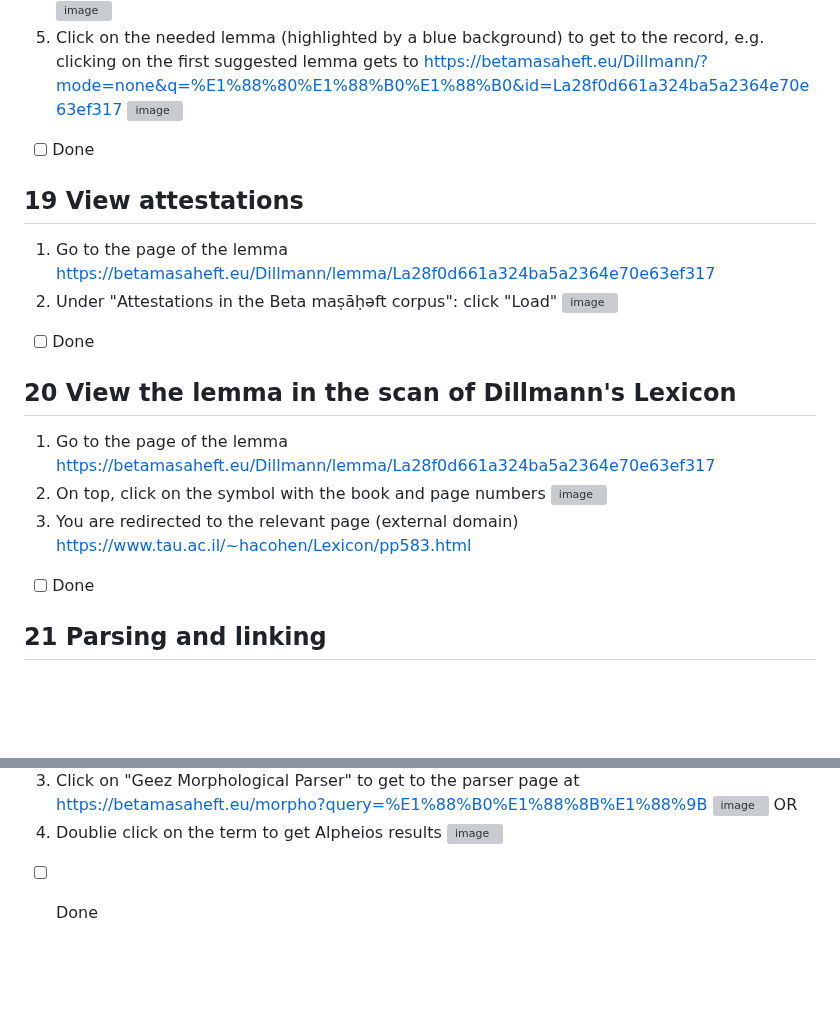
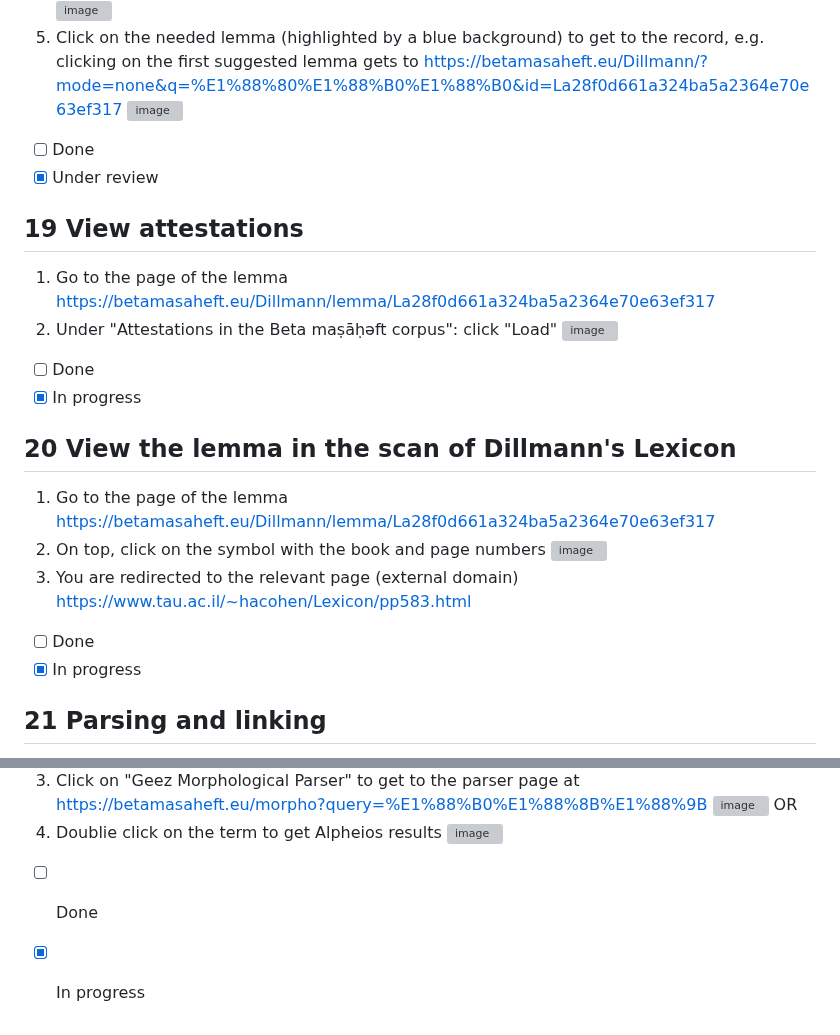
Before and after one commit to BetaMasaheft/betmas-e2e, a Markdown page: Plan/03_user.md, 2 parts joined by grey strips. Drawn GitHub-style; blank space fills up the shorter version; grey boxes are pictures that could not be loaded.

Commit message:
doc(plan): adds addtional ticks for work in progress

```diff
--- a/Plan/03_user.md
+++ b/Plan/03_user.md
@@ -202,6 +202,7 @@ We collect necessary workflows for users of BM app here. Including steps that re
 ![image](https://user-images.githubusercontent.com/17987728/213470992-fad4acf1-d6ec-476c-9a46-3de81d9181e0.png)
 
 - [ ] Done
+- [x] Under review
 
 ## 19 View attestations
 
@@ -210,6 +211,7 @@ We collect necessary workflows for users of BM app here. Including steps that re
 ![image](https://user-images.githubusercontent.com/17987728/213471506-1acb5944-ecba-4cb8-8eec-5937d9c1a920.png)
 
 - [ ] Done
+- [x] In progress
 
 ## 20 View the lemma in the scan of Dillmann's Lexicon
 
@@ -218,6 +220,7 @@ We collect necessary workflows for users of BM app here. Including steps that re
 3. You are redirected to the relevant page (external domain) https://www.tau.ac.il/~hacohen/Lexicon/pp583.html
 
 - [ ] Done
+- [x] In progress
 
 ## 21 Parsing and linking
 
@@ -228,3 +231,4 @@ We collect necessary workflows for users of BM app here. Including steps that re
 4. Doublie click on the term to get Alpheios results ![image](https://user-images.githubusercontent.com/17987728/213695287-1b849032-98ca-4cd9-94ad-ca43a98af7da.png)
 
 - [ ] Done
+- [x] In progress
```
